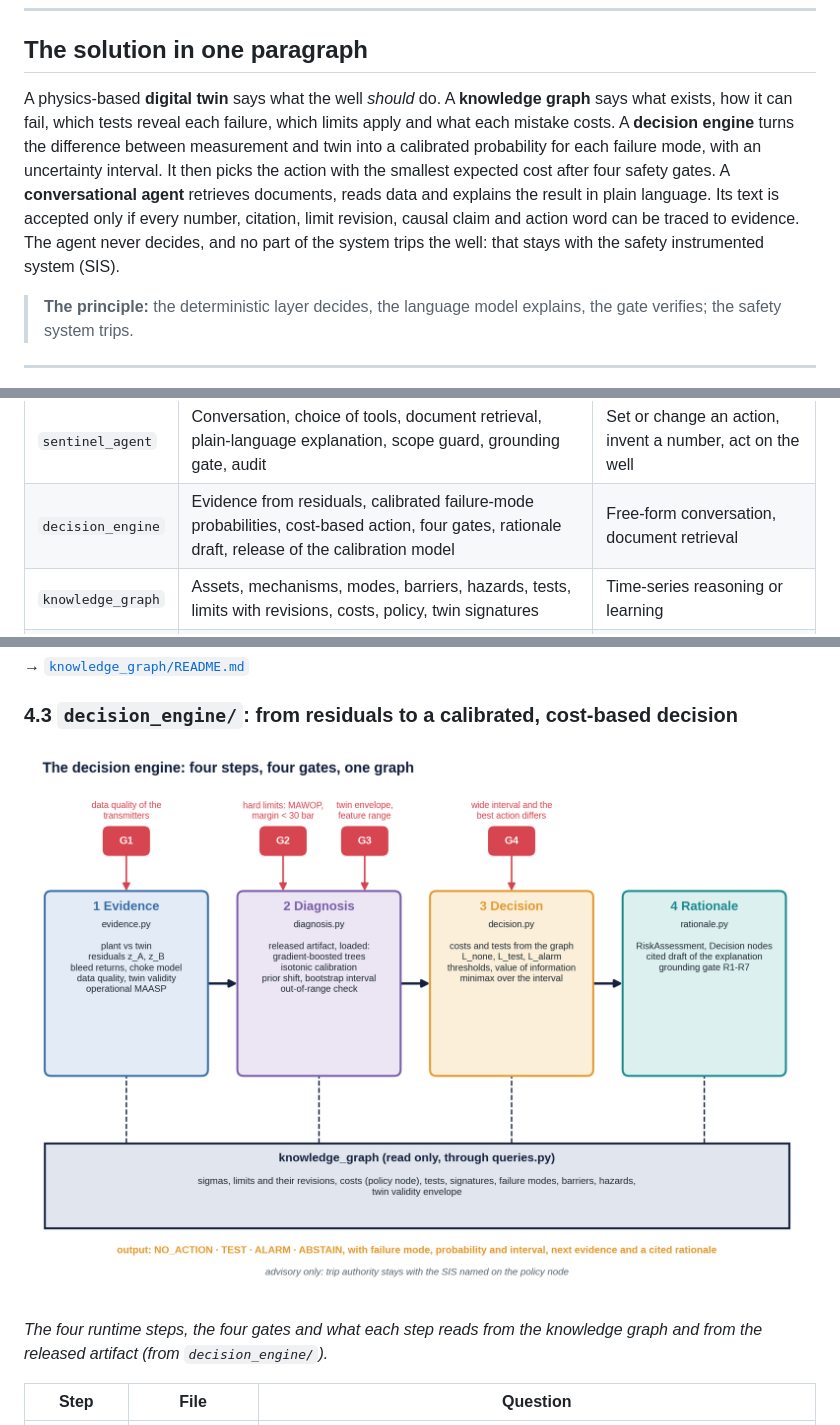
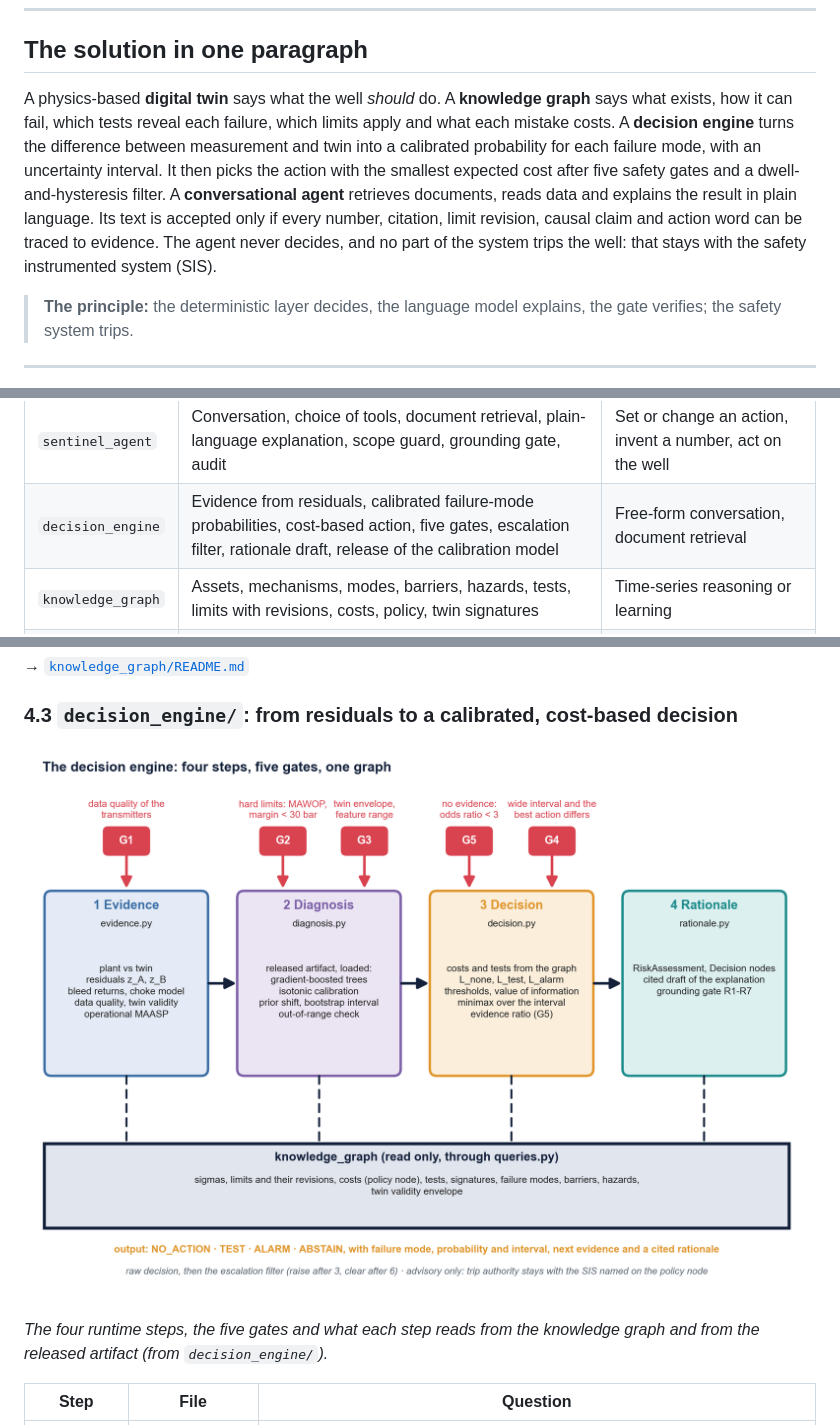
Before and after one commit to esmjah/SentinelAI, a Markdown page: README.md, 3 parts joined by grey strips. GitHub-like rendering; pictures changed too: decision_engine/de_engine_flow.png.

Commit message:
Updated figures and readme files for addition of G5 Gate and added documentation folder.

```diff
--- a/README.md
+++ b/README.md
@@ -10,7 +10,7 @@ SentinelAI decides, in near real time, whether a barrier in an oil well is faili
 
 ## The solution in one paragraph
 
-A physics-based **digital twin** says what the well *should* do. A **knowledge graph** says what exists, how it can fail, which tests reveal each failure, which limits apply and what each mistake costs. A **decision engine** turns the difference between measurement and twin into a calibrated probability for each failure mode, with an uncertainty interval. It then picks the action with the smallest expected cost after four safety gates. A **conversational agent** retrieves documents, reads data and explains the result in plain language. Its text is accepted only if every number, citation, limit revision, causal claim and action word can be traced to evidence. The agent never decides, and no part of the system trips the well: that stays with the safety instrumented system (SIS).
+A physics-based **digital twin** says what the well *should* do. A **knowledge graph** says what exists, how it can fail, which tests reveal each failure, which limits apply and what each mistake costs. A **decision engine** turns the difference between measurement and twin into a calibrated probability for each failure mode, with an uncertainty interval. It then picks the action with the smallest expected cost after five safety gates and a dwell-and-hysteresis filter. A **conversational agent** retrieves documents, reads data and explains the result in plain language. Its text is accepted only if every number, citation, limit revision, causal claim and action word can be traced to evidence. The agent never decides, and no part of the system trips the well: that stays with the safety instrumented system (SIS).
 
 > **The principle:** the deterministic layer decides, the language model explains, the gate verifies; the safety system trips.
 
@@ -93,7 +93,7 @@ The modules are layered from physics at the bottom to conversation at the top. E
 | Layer | Owns | Does not do |
 |---|---|---|
 | `sentinel_agent` | Conversation, choice of tools, document retrieval, plain-language explanation, scope guard, grounding gate, audit | Set or change an action, invent a number, act on the well |
-| `decision_engine` | Evidence from residuals, calibrated failure-mode probabilities, cost-based action, four gates, rationale draft, release of the calibration model | Free-form conversation, document retrieval |
+| `decision_engine` | Evidence from residuals, calibrated failure-mode probabilities, cost-based action, five gates, escalation filter, rationale draft, release of the calibration model | Free-form conversation, document retrieval |
 | `knowledge_graph` | Assets, mechanisms, modes, barriers, hazards, tests, limits with revisions, costs, policy, twin signatures | Time-series reasoning or learning |
 | `digital_twin` | Expected pressures, temperatures, rates and limits; failure injection; bleed and shut-in predictions; sensor model | Decisions; knowledge of what failures cost |
 
@@ -140,7 +140,7 @@ The graph has 156 nodes and 488 edges in two coupled views. The **asset view** i
 
 ![The decision engine](decision_engine/de_engine_flow.png)
 
-*The four runtime steps, the four gates and what each step reads from the knowledge graph and from the released artifact (from `decision_engine/`).*
+*The four runtime steps, the five gates and what each step reads from the knowledge graph and from the released artifact (from `decision_engine/`).*
 
 | Step | File | Question |
 |---|---|---|
```
Also changed, not shown: decision_engine/README.md (+7 -7 lines), sentinel_agent/README.md (+2 -2 lines), 2 other files.
